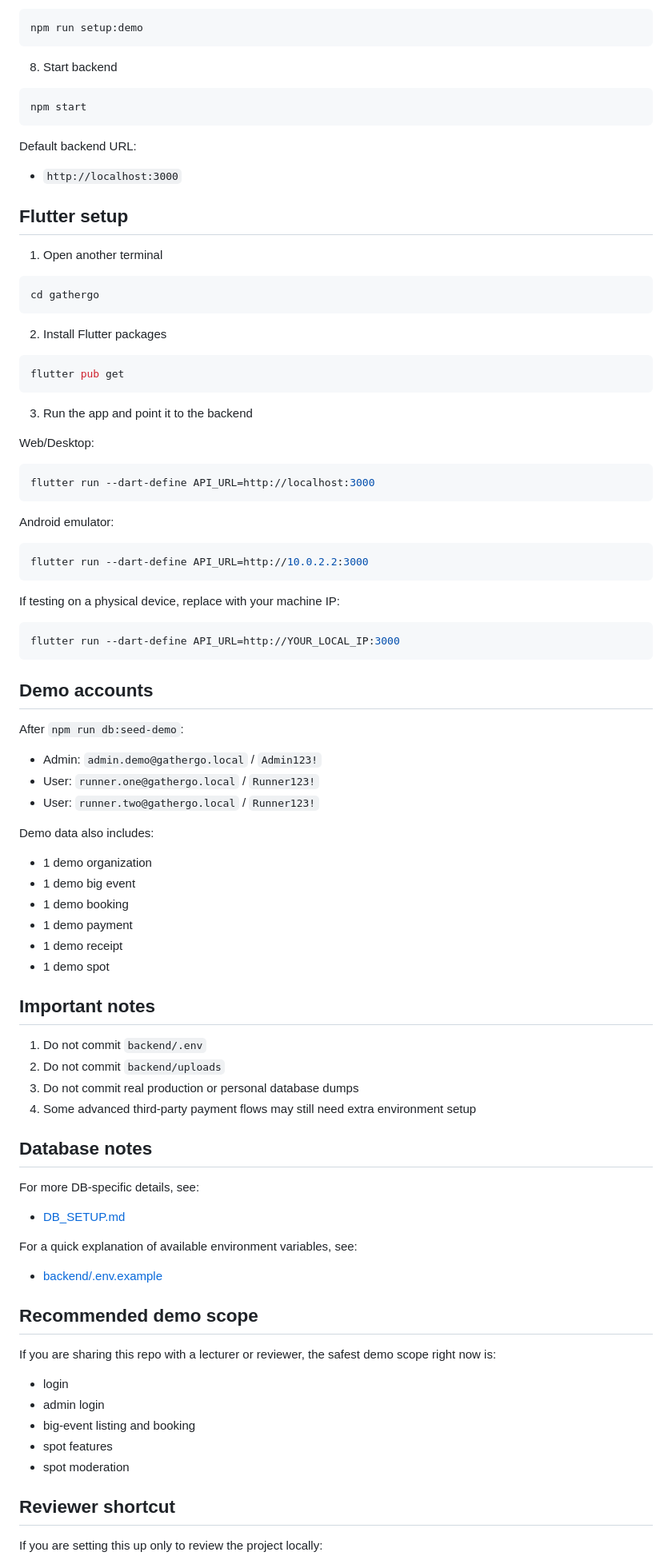
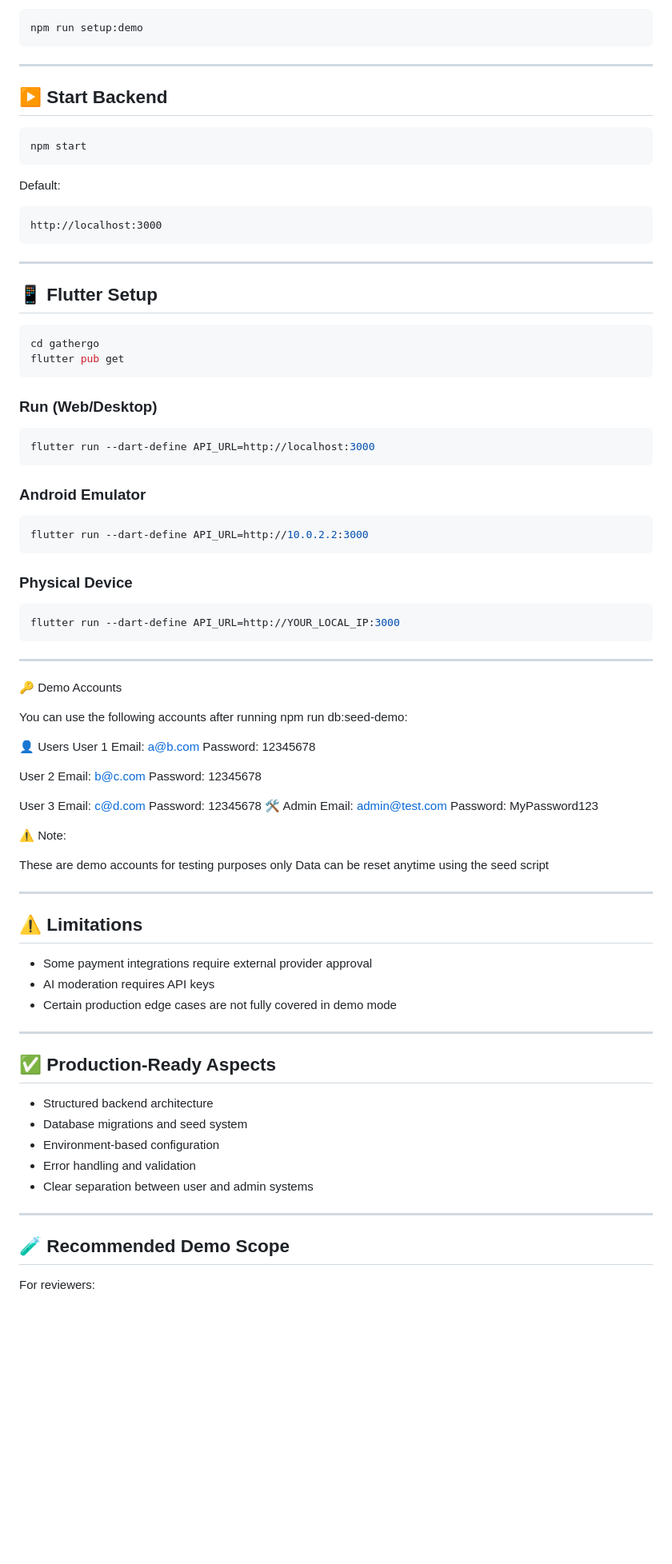
Before and after one commit to Yotsapat03/GatherGo_V1, a Markdown page: README.md, the part around one of its changes. Shown at 80% size. Rendered like a GitHub page; blank space fills up the shorter version.

````diff
--- a/README.md
+++ b/README.md
@@ -109,95 +171,95 @@ Or run the full database bootstrap in one step:
 npm run setup:demo
 ```
 
-8. Start backend
+---
+
+## ▶️ Start Backend
 
 ```bash
 npm start
 ```
 
-Default backend URL:
+Default:
 
-- `http://localhost:3000`
+```
+http://localhost:3000
+```
 
-## Flutter setup
+---
 
-1. Open another terminal
+## 📱 Flutter Setup
 
 ```bash
 cd gathergo
-```
-
-2. Install Flutter packages
-
-```bash
 flutter pub get
 ```
 
-3. Run the app and point it to the backend
-
-Web/Desktop:
+### Run (Web/Desktop)
 
 ```bash
 flutter run --dart-define API_URL=http://localhost:3000
 ```
 
-Android emulator:
+### Android Emulator
 
 ```bash
 flutter run --dart-define API_URL=http://10.0.2.2:3000
 ```
 
-If testing on a physical device, replace with your machine IP:
+### Physical Device
 
 ```bash
 flutter run --dart-define API_URL=http://YOUR_LOCAL_IP:3000
 ```
 
-## Demo accounts
+---
 
-After `npm run db:seed-demo`:
+🔑 Demo Accounts
 
-- Admin: `admin.demo@gathergo.local` / `Admin123!`
-- User: `runner.one@gathergo.local` / `Runner123!`
-- User: `runner.two@gathergo.local` / `Runner123!`
+You can use the following accounts after running npm run db:seed-demo:
 
-Demo data also includes:
+👤 Users
+User 1
+Email: a@b.com
+Password: 12345678
 
-- 1 demo organization
-- 1 demo big event
-- 1 demo booking
-- 1 demo payment
-- 1 demo receipt
-- 1 demo spot
+User 2
+Email: b@c.com
+Password: 12345678
 
-## Important notes
+User 3
+Email: c@d.com
+Password: 12345678
+🛠️ Admin
+Email: admin@test.com
+Password: MyPassword123
 
-1. Do not commit `backend/.env`
-2. Do not commit `backend/uploads`
-3. Do not commit real production or personal database dumps
-4. Some advanced third-party payment flows may still need extra environment setup
+⚠️ Note:
 
-## Database notes
+These are demo accounts for testing purposes only
+Data can be reset anytime using the seed script
 
-For more DB-specific details, see:
+---
 
-- [DB_SETUP.md](./DB_SETUP.md)
+## ⚠️ Limitations
 
-For a quick explanation of available environment variables, see:
+* Some payment integrations require external provider approval
+* AI moderation requires API keys
+* Certain production edge cases are not fully covered in demo mode
 
-- [backend/.env.example](./backend/.env.example)
+---
 
-## Recommended demo scope
+## ✅ Production-Ready Aspects
 
-If you are sharing this repo with a lecturer or reviewer, the safest demo scope right now is:
+* Structured backend architecture
+* Database migrations and seed system
+* Environment-based configuration
+* Error handling and validation
+* Clear separation between user and admin systems
 
-- login
-- admin login
-- big-event listing and booking
-- spot features
-- spot moderation
+---
 
-## Reviewer shortcut
+## 🧪 Recommended Demo Scope
 
-If you are setting this up only to review the project locally:
+For reviewers:
 
````
Also changed, not shown: other parts of README.md (+161 -66 lines).
